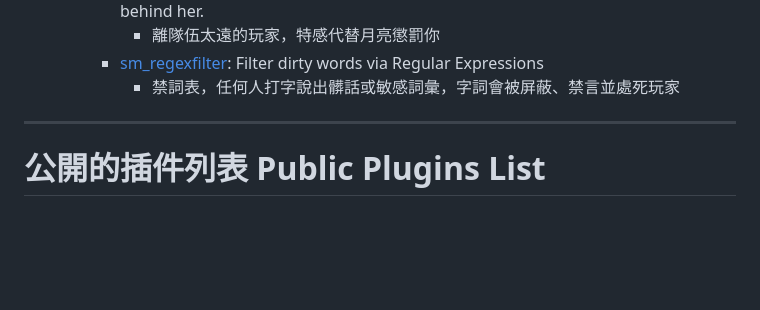
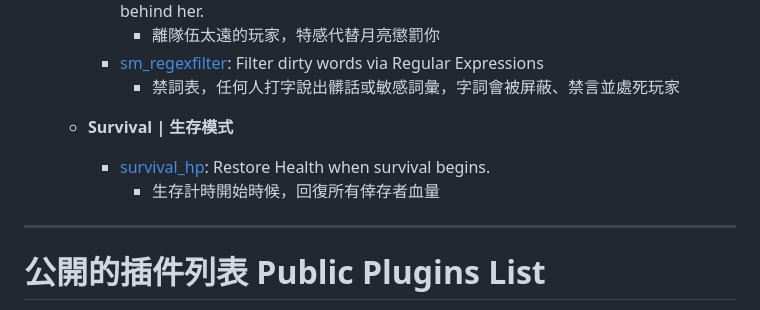
Before and after one commit to fbef0102/Game-Private_Plugin, a Markdown page: README.md, the part around the change. Rendered like a GitHub page; folded sections open; blank space fills up the shorter version.

Commit message:
2022/9/18
survival_hp

```diff
--- a/README.md
+++ b/README.md
@@ -104,6 +104,10 @@ Accept small change or English translation<br/>
       * 離隊伍太遠的玩家，特感代替月亮懲罰你
     * [sm_regexfilter](/sm_regexfilter): Filter dirty words via Regular Expressions
       * 禁詞表，任何人打字說出髒話或敏感詞彙，字詞會被屏蔽、禁言並處死玩家
+
+  * **Survival | 生存模式**
+    * [survival_hp](/survival_hp): Restore Health when survival begins.
+      * 生存計時開始時候，回復所有倖存者血量
 
 </details>
 
```
Also changed, not shown: survival_hp/readme.md (added, +48 -0 lines), survival_hp/image/survival_hp_1.jpg (added).
